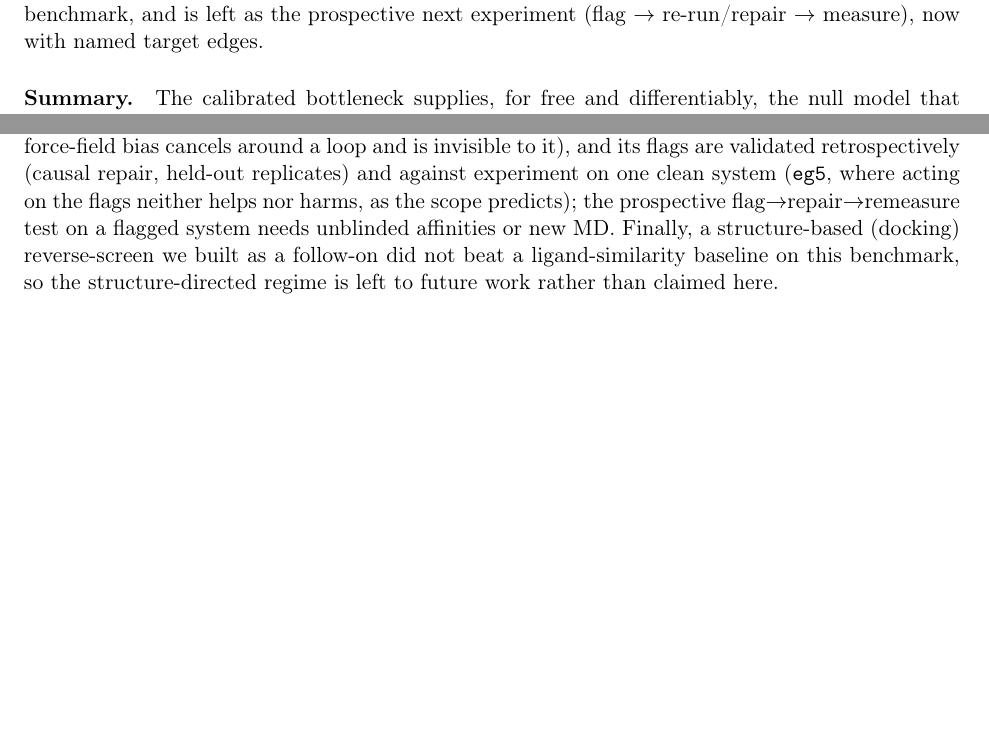
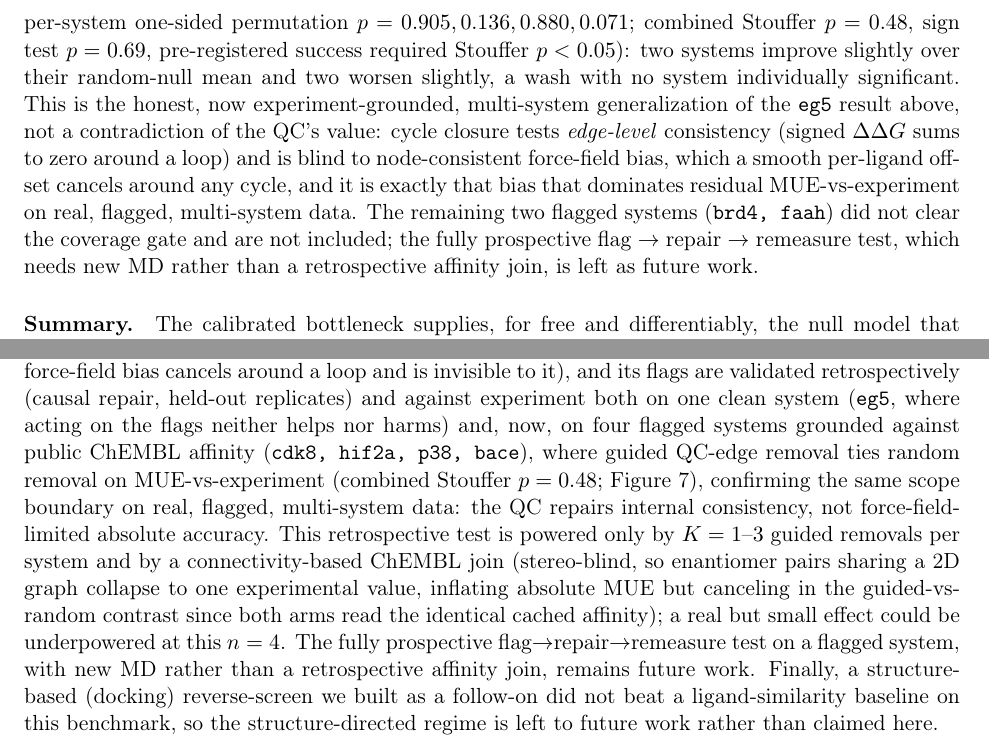
Before and after one commit to doctawho42/fep-surrogate-pipeline, a LaTeX paper (docs/paper_draft.tex, which reads docs/paper_body.tex): two parts of pages 6 and 10 of 29 before the commit and two parts of pages 7 and 10 of 30 after it, joined at a grey line, cut at the place of the change, the shorter picture padded with empty space. Compiled offline with pdfLaTeX.

Commit message:
docs(paper1): integrate close-the-loop NULL result into QC section + fix anonymized claim
Grounded 4 flagged QC systems (cdk8, hif2a, p38, bace) on public ChEMBL IC50
and ran the pre-registered guided-vs-random edge-removal accuracy race:
removing calibrated-QC-flagged edges does not reduce MUE-vs-experiment more
than random removal (Stouffer p=0.48, sign p=0.69, NULL). This upgrades the
single-clean-system eg5 caveat to a 4-system, experiment-grounded,
pre-registered scope-boundary result and replaces the now-false
"anonymized / needs unblinded data" framing with the honest updated one
(affinities recoverable by ChEMBL structure-search; we ran the test). Adds
Fig Lcausal to the QC section and Limitations, and a clarifying footnote to
results_figLcausal.md on the n-ligands-grounded vs MUE-fit-node-set count.

```diff
--- a/docs/paper_body.tex
+++ b/docs/paper_body.tex
@@ -368,6 +368,3 @@ indeed accurate. Acting on the QC does \emph{not} improve accuracy here (interna
 error-against-experiment: $r=+0.13$), exactly as the scope predicts: on a clean system the
 residual error against experiment is dominated by node-consistent force-field bias, which cycle
 closure cannot see. The complementary test, that repairing a \emph{flagged} system improves its
-accuracy, requires experimental affinities for the flagged systems, which are anonymized in this
-benchmark, and is left as the prospective next experiment (flag $\to$ re-run/repair $\to$
-measure), now with named target edges.
@@ -373,0 +379,12 @@ measure), now with named target edges.
+equal-size random removal (Figure~\ref{fig:Lcausal}; per-system one-sided permutation
+$p=0.905,0.136,0.880,0.071$; combined Stouffer $p=0.48$, sign test $p=0.69$, pre-registered success
+required Stouffer $p<0.05$): two systems improve slightly over their random-null mean and two
+worsen slightly, a wash with no system individually significant. This is the honest, now
+experiment-grounded, multi-system generalization of the \texttt{eg5} result above, not a
+contradiction of the QC's value: cycle closure tests \emph{edge-level} consistency (signed $\ddG$
+sums to zero around a loop) and is blind to node-consistent force-field bias, which a smooth
+per-ligand offset cancels around any cycle, and it is exactly that bias that dominates residual
+MUE-vs-experiment on real, flagged, multi-system data. The remaining two flagged systems
+(\texttt{brd4, faah}) did not clear the coverage gate and are not included; the fully prospective
+flag $\to$ repair $\to$ remeasure test, which needs new MD rather than a retrospective affinity
+join, is left as future work.
@@ -373,0 +395,4 @@ measure), now with named target edges.
+the four flagged systems groundable against public ChEMBL affinity (\texttt{cdk8, hif2a, p38,
+bace}), removing the calibrated-QC-flagged high-$|z|$ edges (guided, fixed $K$ per system) does not
+reduce MUE-vs-experiment more than a size-matched random removal (per-system one-sided permutation
+$p$ shown; combined Stouffer $p=0.48$, sign test $p=0.69$). The calibrated QC causally repairs
@@ -374,3 +402,5 @@ measure), now with named target edges.
+\label{fig:Lcausal}
+\end{figure}
 
 \paragraph{Summary.} The calibrated bottleneck supplies, for free and differentiably, the null
 model that turns FEP cycle-closure into a quality-control test that separates systematic from
@@ -596,7 +626,7 @@ system-preparation variance); the $\sim$$1.25$--$1.41\times$ conservatism may th
 closer to neutral against real reproducibility. The
 gauge-acquisition and stopping experiments are controlled simulations. The reward re-ranking audit is a
 single $\sigma$-varying target (\texttt{eg5}); the conclusion that $\sigma$ tracks novelty rather than quality
-should be tested across more chemotypes. Point estimates also shift modestly run-to-run (torch CPU non-determinism), so the single-target re-ranking result is directional. The cycle-closure quality-control test (Section~\ref{sec:qc}) detects only \emph{edge-level} inconsistency (node-consistent force-field bias cancels around a loop and is invisible to it), and its flags are validated retrospectively (causal repair, held-out replicates) and against experiment on one clean system (\texttt{eg5}, where acting on the flags neither helps nor harms, as the scope predicts); the prospective flag$\to$repair$\to$remeasure test on a flagged system needs unblinded affinities or new MD. Finally, a structure-based (docking) reverse-screen we
+should be tested across more chemotypes. Point estimates also shift modestly run-to-run (torch CPU non-determinism), so the single-target re-ranking result is directional. The cycle-closure quality-control test (Section~\ref{sec:qc}) detects only \emph{edge-level} inconsistency (node-consistent force-field bias cancels around a loop and is invisible to it), and its flags are validated retrospectively (causal repair, held-out replicates) and against experiment both on one clean system (\texttt{eg5}, where acting on the flags neither helps nor harms) and, now, on four flagged systems grounded against public ChEMBL affinity (\texttt{cdk8, hif2a, p38, bace}), where guided QC-edge removal ties random removal on MUE-vs-experiment (combined Stouffer $p=0.48$; Figure~\ref{fig:Lcausal}), confirming the same scope boundary on real, flagged, multi-system data: the QC repairs internal consistency, not force-field-limited absolute accuracy. This retrospective test is powered only by $K=1$--$3$ guided removals per system and by a connectivity-based ChEMBL join (stereo-blind, so enantiomer pairs sharing a 2D graph collapse to one experimental value, inflating absolute MUE but canceling in the guided-vs-random contrast since both arms read the identical cached affinity); a real but small effect could be underpowered at this $n=4$. The fully prospective flag$\to$repair$\to$remeasure test on a flagged system, with new MD rather than a retrospective affinity join, remains future work. Finally, a structure-based (docking) reverse-screen we
 built as a follow-on did not beat a ligand-similarity baseline on this benchmark, so the
 structure-directed regime is left to future work rather than claimed here.
 
```
Also changed, not shown: docs/results_figLcausal.md (+5 -0 lines), docs/paper_body.tex (17 more changed lines).
